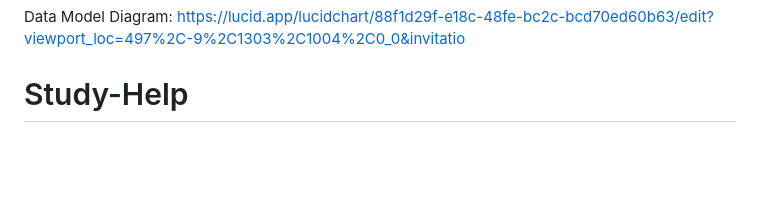
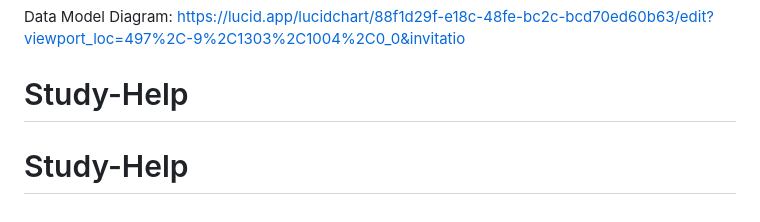
Before and after one commit to zachButsyakDev/pain, a Markdown page: README.md, the part around the change. GitHub-like rendering; blank space fills up the shorter version.

```diff
--- a/README.md
+++ b/README.md
@@ -35,3 +35,4 @@ https://www.notion.so/Project-Tracker-c07ffb5a8f058277935501db25edb6dc?source=co
 Data Model Diagram:
 https://lucid.app/lucidchart/88f1d29f-e18c-48fe-bc2c-bcd70ed60b63/edit?viewport_loc=497%2C-9%2C1303%2C1004%2C0_0&invitatio
 # Study-Help
+# Study-Help
```
